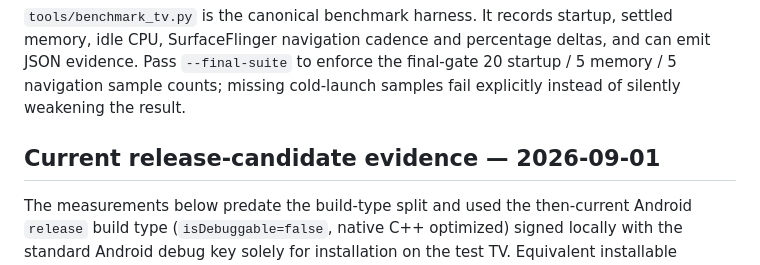
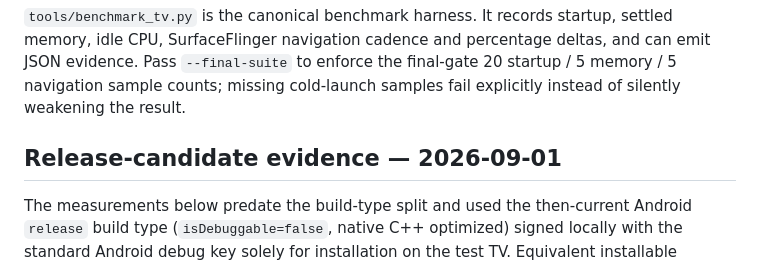
Before and after one commit to brandonp2412/sloppaTV, a Markdown page: PERFORMANCE.md, the part around the change. Rendered like a GitHub page.

Commit message:
Remove "Current" terminology from PERFORMANCE.md

```diff
--- a/PERFORMANCE.md
+++ b/PERFORMANCE.md
@@ -14,7 +14,7 @@ Target device: the same Android TV test target used for both sloppaTV and the in
 
 `tools/benchmark_tv.py` is the canonical benchmark harness. It records startup, settled memory, idle CPU, SurfaceFlinger navigation cadence and percentage deltas, and can emit JSON evidence. Pass `--final-suite` to enforce the final-gate 20 startup / 5 memory / 5 navigation sample counts; missing cold-launch samples fail explicitly instead of silently weakening the result.
 
-## Current release-candidate evidence — 2026-09-01
+## Release-candidate evidence — 2026-09-01
 
 The measurements below predate the build-type split and used the then-current Android `release` build type (`isDebuggable=false`, native C++ optimized) signed locally with the standard Android debug key solely for installation on the test TV. Equivalent installable performance/device testing now uses the non-debuggable `benchmark` build type; `release` remains unsigned unless production signing credentials are explicitly supplied.
 
```
